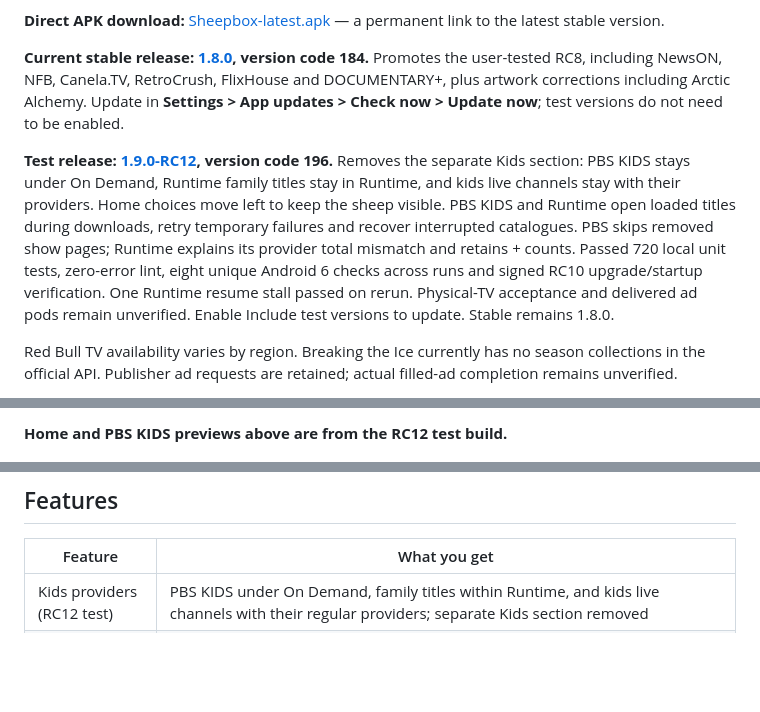
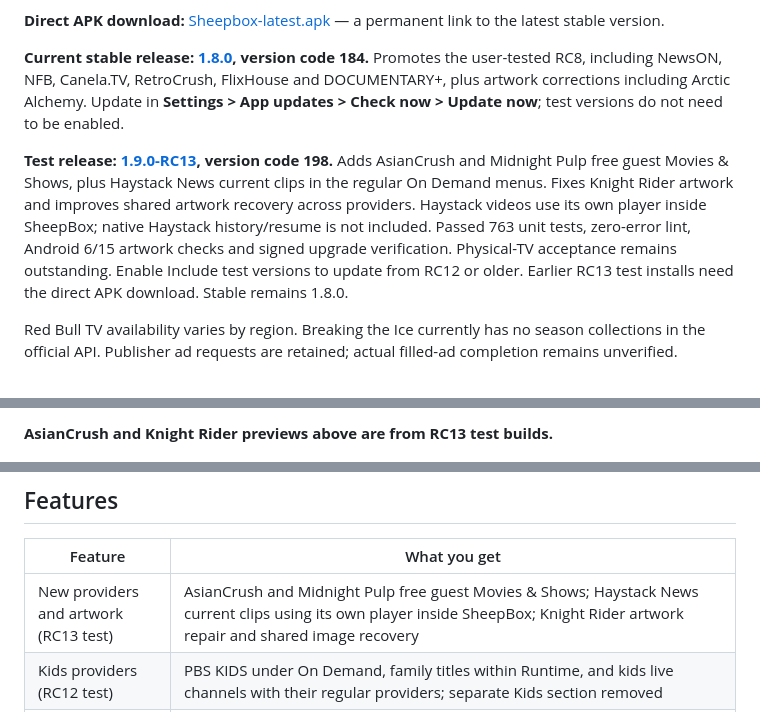
Before and after one commit to sheepman90s/sheepbox-releases, a Markdown page: README.md, 3 parts joined by grey strips. Drawn GitHub-style; blank space fills up the shorter version.

Commit message:
Prepare RC13 providers, artwork notes and previews

```diff
--- a/README.md
+++ b/README.md
@@ -14,7 +14,7 @@
 
 **Current stable release: [1.8.0](https://github.com/sheepman90s/sheepbox-releases/releases/tag/v1.8.0), version code 184.** Promotes the user-tested RC8, including NewsON, NFB, Canela.TV, RetroCrush, FlixHouse and DOCUMENTARY+, plus artwork corrections including Arctic Alchemy. Update in **Settings > App updates > Check now > Update now**; test versions do not need to be enabled.
 
-**Test release: [1.9.0-RC12](https://github.com/sheepman90s/sheepbox-releases/releases/tag/v1.9.0-RC12), version code 196.** Removes the separate Kids section: PBS KIDS stays under On Demand, Runtime family titles stay in Runtime, and kids live channels stay with their providers. Home choices move left to keep the sheep visible. PBS KIDS and Runtime open loaded titles during downloads, retry temporary failures and recover interrupted catalogues. PBS skips removed show pages; Runtime explains its provider total mismatch and retains + counts. Passed 720 local unit tests, zero-error lint, eight unique Android 6 checks across runs and signed RC10 upgrade/startup verification. One Runtime resume stall passed on rerun. Physical-TV acceptance and delivered ad pods remain unverified. Enable Include test versions to update. Stable remains 1.8.0.
+**Test release: [1.9.0-RC13](https://github.com/sheepman90s/sheepbox-releases/releases/tag/v1.9.0-RC13), version code 198.** Adds AsianCrush and Midnight Pulp free guest Movies & Shows, plus Haystack News current clips in the regular On Demand menus. Fixes Knight Rider artwork and improves shared artwork recovery across providers. Haystack videos use its own player inside SheepBox; native Haystack history/resume is not included. Passed 763 unit tests, zero-error lint, Android 6/15 artwork checks and signed upgrade verification. Physical-TV acceptance remains outstanding. Enable Include test versions to update from RC12 or older. Earlier RC13 test installs need the direct APK download. Stable remains 1.8.0.
 
 Red Bull TV availability varies by region. Breaking the Ice currently has no season collections in the official API. Publisher ad requests are retained; actual filled-ad completion remains unverified.
 
@@ -32,6 +32,6 @@ Some provider streams remain unavailable through guest access; partial catalog c
 </p>
 
-**Home and PBS KIDS previews above are from the RC12 test build.**
+**AsianCrush and Knight Rider previews above are from RC13 test builds.**
 
 <p align="center">
   <img src="assets/screenshot-home.jpg?v=1.1.0-rc4" alt="SheepBox home screen from 1.1.0 RC4" width="49%" />
@@ -44,6 +44,7 @@ Screenshots show **1.1.0 - RC4**; the provider list below includes **1.8.0 stabl
 
 | Feature | What you get |
 |---|---|
+| New providers and artwork (RC13 test) | AsianCrush and Midnight Pulp free guest Movies & Shows; Haystack News current clips using its own player inside SheepBox; Knight Rider artwork repair and shared image recovery |
 | Kids providers (RC12 test) | PBS KIDS under On Demand, family titles within Runtime, and kids live channels with their regular providers; separate Kids section removed |
 | Live TV | Live TV Simple's channel-logo grid with My Stations, News, Local, Entertainment and Sports; Live TV Complete with provider, country and genre menus |
 | TV guide | A six-hour program grid, provider schedules where available, Now / Next and optional international guide sources |
```
Also changed, not shown: other parts of README.md (+2 -2 lines), PROVIDERS.md (+4 -1 lines), ROADMAP.md (+9 -0 lines), docs/screenshot-knight-rider-rc13.png (added), 2 other files.
